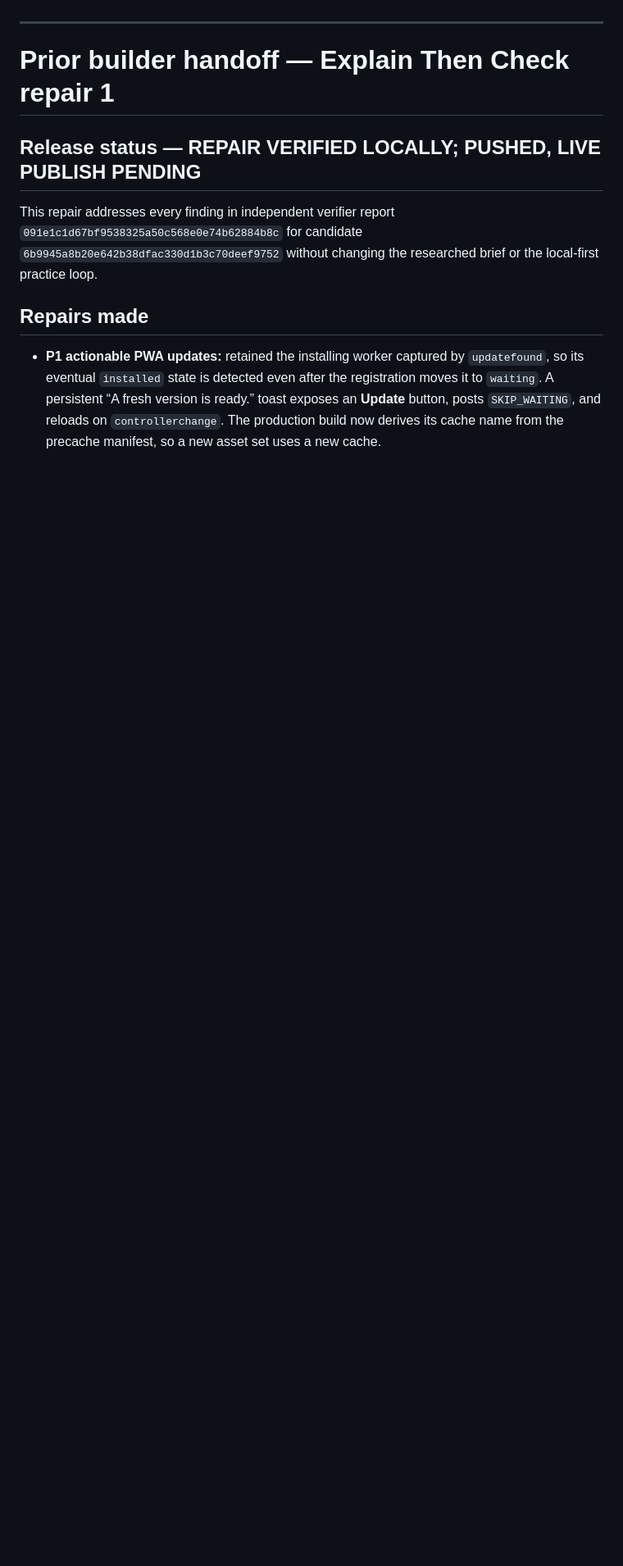
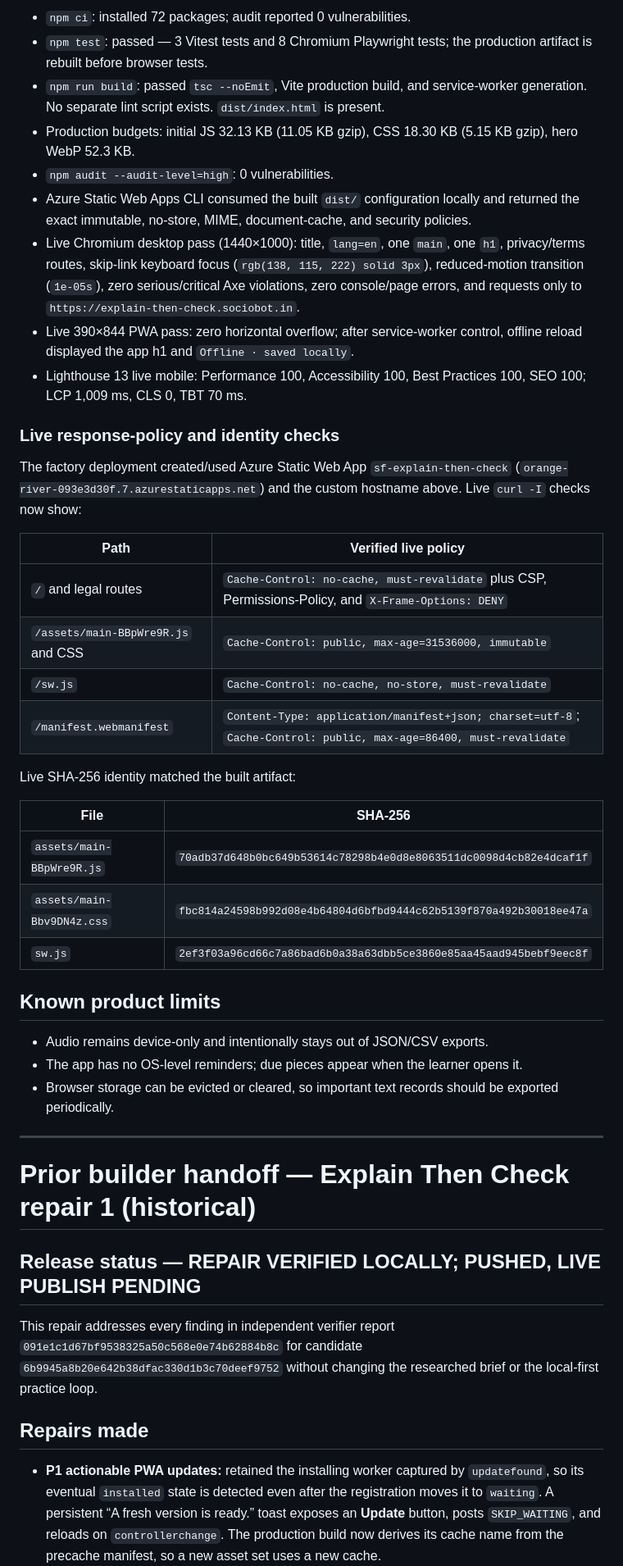
Before and after one commit to B-Divyesh/sf-explain-then-check, a Markdown page: .factory/handoff.md, the part around one of its changes. Shown at 82% size. GitHub-like rendering; blank space fills up the shorter version.

Commit message:
docs: record response policy repair verification

```diff
--- a/.factory/handoff.md
+++ b/.factory/handoff.md
@@ -10,7 +38,41 @@ Required follow-up: configure the real deployment platform to serve the policy i
+- `npm ci`: installed 72 packages; audit reported 0 vulnerabilities.
+- `npm test`: passed — 3 Vitest tests and 8 Chromium Playwright tests; the production artifact is rebuilt before browser tests.
+- `npm run build`: passed `tsc --noEmit`, Vite production build, and service-worker generation. No separate lint script exists. `dist/index.html` is present.
+- Production budgets: initial JS 32.13 KB (11.05 KB gzip), CSS 18.30 KB (5.15 KB gzip), hero WebP 52.3 KB.
+- `npm audit --audit-level=high`: 0 vulnerabilities.
+- Azure Static Web Apps CLI consumed the built `dist/` configuration locally and returned the exact immutable, no-store, MIME, document-cache, and security policies.
+- Live Chromium desktop pass (1440×1000): title, `lang=en`, one `main`, one `h1`, privacy/terms routes, skip-link keyboard focus (`rgb(138, 115, 222) solid 3px`), reduced-motion transition (`1e-05s`), zero serious/critical Axe violations, zero console/page errors, and requests only to `https://explain-then-check.sociobot.in`.
+- Live 390×844 PWA pass: zero horizontal overflow; after service-worker control, offline reload displayed the app h1 and `Offline · saved locally`.
+- Lighthouse 13 live mobile: Performance 100, Accessibility 100, Best Practices 100, SEO 100; LCP 1,009 ms, CLS 0, TBT 70 ms.
+
+### Live response-policy and identity checks
+
+The factory deployment created/used Azure Static Web App `sf-explain-then-check` (`orange-river-093e3d30f.7.azurestaticapps.net`) and the custom hostname above. Live `curl -I` checks now show:
+
+| Path | Verified live policy |
+| --- | --- |
+| `/` and legal routes | `Cache-Control: no-cache, must-revalidate` plus CSP, Permissions-Policy, and `X-Frame-Options: DENY` |
+| `/assets/main-BBpWre9R.js` and CSS | `Cache-Control: public, max-age=31536000, immutable` |
+| `/sw.js` | `Cache-Control: no-cache, no-store, must-revalidate` |
+| `/manifest.webmanifest` | `Content-Type: application/manifest+json; charset=utf-8`; `Cache-Control: public, max-age=86400, must-revalidate` |
+
+Live SHA-256 identity matched the built artifact:
+
+| File | SHA-256 |
+| --- | --- |
+| `assets/main-BBpWre9R.js` | `70adb37d648b0bc649b53614c78298b4e0d8e8063511dc0098d4cb82e4dcaf1f` |
+| `assets/main-Bbv9DN4z.css` | `fbc814a24598b992d08e4b64804d6bfbd9444c62b5139f870a492b30018ee47a` |
+| `sw.js` | `2ef3f03a96cd66c7a86bad6b0a38a63dbb5ce3860e85aa45aad945bebf9eec8f` |
+
+## Known product limits
+
+- Audio remains device-only and intentionally stays out of JSON/CSV exports.
+- The app has no OS-level reminders; due pieces appear when the learner opens it.
+- Browser storage can be evicted or cleared, so important text records should be exported periodically.
 
 ---
 
-# Prior builder handoff — Explain Then Check repair 1
+# Prior builder handoff — Explain Then Check repair 1 (historical)
 
 ## Release status — REPAIR VERIFIED LOCALLY; PUSHED, LIVE PUBLISH PENDING
 
```
Also changed, not shown: other parts of .factory/handoff.md (+33 -5 lines).
